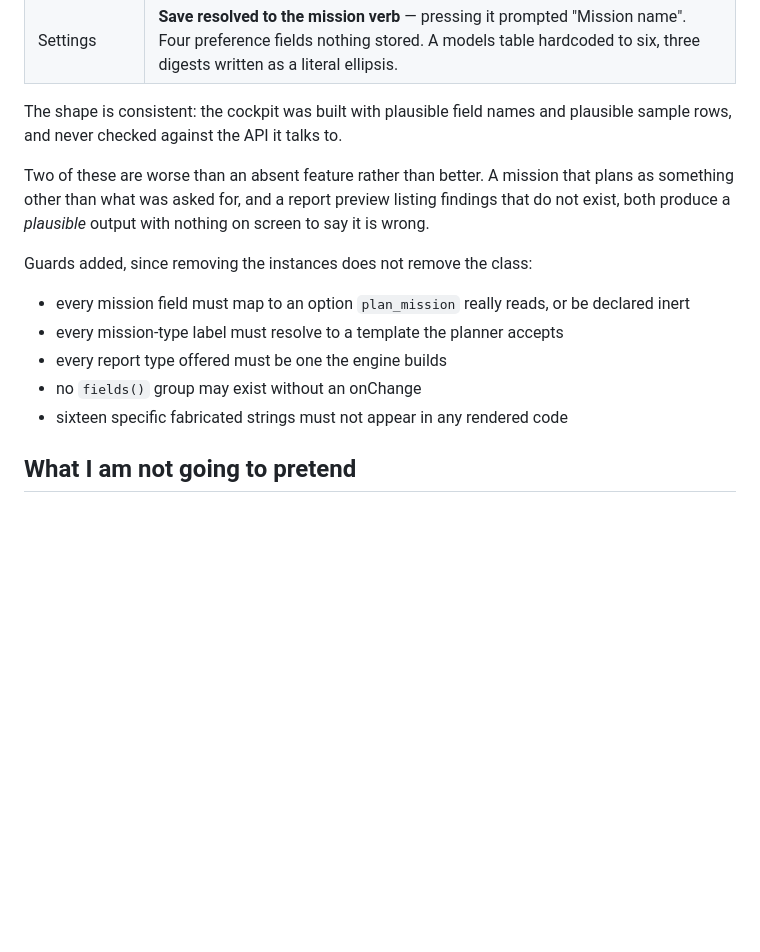
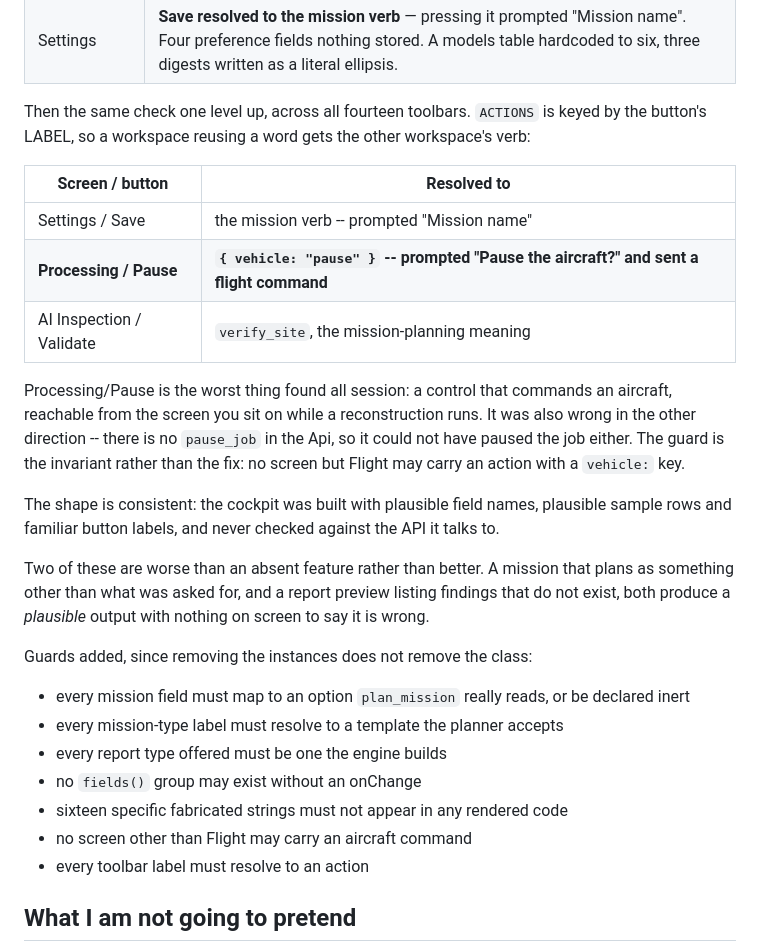
Before and after one commit to 00PrabalK00/OpenDroneKit, a Markdown page: docs/FEATURE_MAP.md, the part around the change. Rendered like a GitHub page; blank space fills up the shorter version.

Commit message:
docs: record the toolbar audit, including a Pause that paused the aircraft
ACTIONS is keyed by the button's label, so a workspace reusing a word gets the other
workspace's verb. Three instances, and the Processing one commands an aircraft from the
screen an operator sits on while a reconstruction runs -- while also being unable to pause
the job, since no pause_job exists.

Recorded with the guards, because removing three instances does not remove the class.

Co-Authored-By: Claude Opus 5 (1M context) <noreply@anthropic.com>
Claude-Session: https://claude.ai/code/session_01RFF4CGZ4v9gxKRa4Tkt8Ru

```diff
--- a/docs/FEATURE_MAP.md
+++ b/docs/FEATURE_MAP.md
@@ -356,8 +356,23 @@ wired and reached nothing.
 | Reports (findings) | A preview listing three findings that were not in the project |
 | Settings | **Save resolved to the mission verb** — pressing it prompted "Mission name". Four preference fields nothing stored. A models table hardcoded to six, three digests written as a literal ellipsis. |
 
-The shape is consistent: the cockpit was built with plausible field names and plausible
-sample rows, and never checked against the API it talks to.
+Then the same check one level up, across all fourteen toolbars. `ACTIONS` is keyed by the
+button's LABEL, so a workspace reusing a word gets the other workspace's verb:
+
+| Screen / button | Resolved to |
+|---|---|
+| Settings / Save | the mission verb -- prompted "Mission name" |
+| **Processing / Pause** | **`{ vehicle: "pause" }` -- prompted "Pause the aircraft?" and sent a flight command** |
+| AI Inspection / Validate | `verify_site`, the mission-planning meaning |
+
+Processing/Pause is the worst thing found all session: a control that commands an aircraft,
+reachable from the screen you sit on while a reconstruction runs. It was also wrong in the
+other direction -- there is no `pause_job` in the Api, so it could not have paused the job
+either. The guard is the invariant rather than the fix: no screen but Flight may carry an
+action with a `vehicle:` key.
+
+The shape is consistent: the cockpit was built with plausible field names, plausible sample
+rows and familiar button labels, and never checked against the API it talks to.
 
 Two of these are worse than an absent feature rather than better. A mission that plans as
 something other than what was asked for, and a report preview listing findings that do not
@@ -370,6 +385,8 @@ Guards added, since removing the instances does not remove the class:
 - every report type offered must be one the engine builds
 - no `fields()` group may exist without an onChange
 - sixteen specific fabricated strings must not appear in any rendered code
+- no screen other than Flight may carry an aircraft command
+- every toolbar label must resolve to an action
 
 ## What I am not going to pretend
 
```
